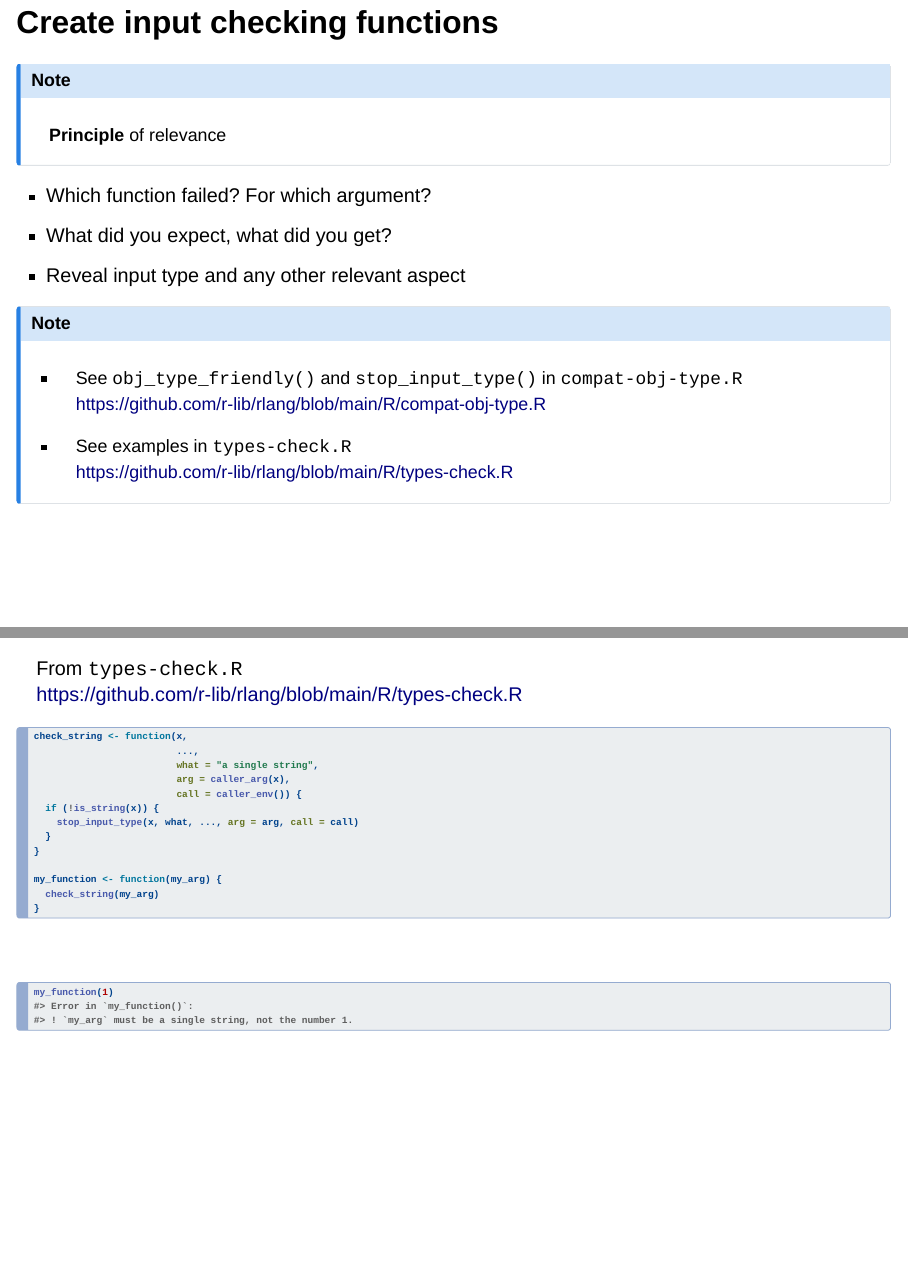
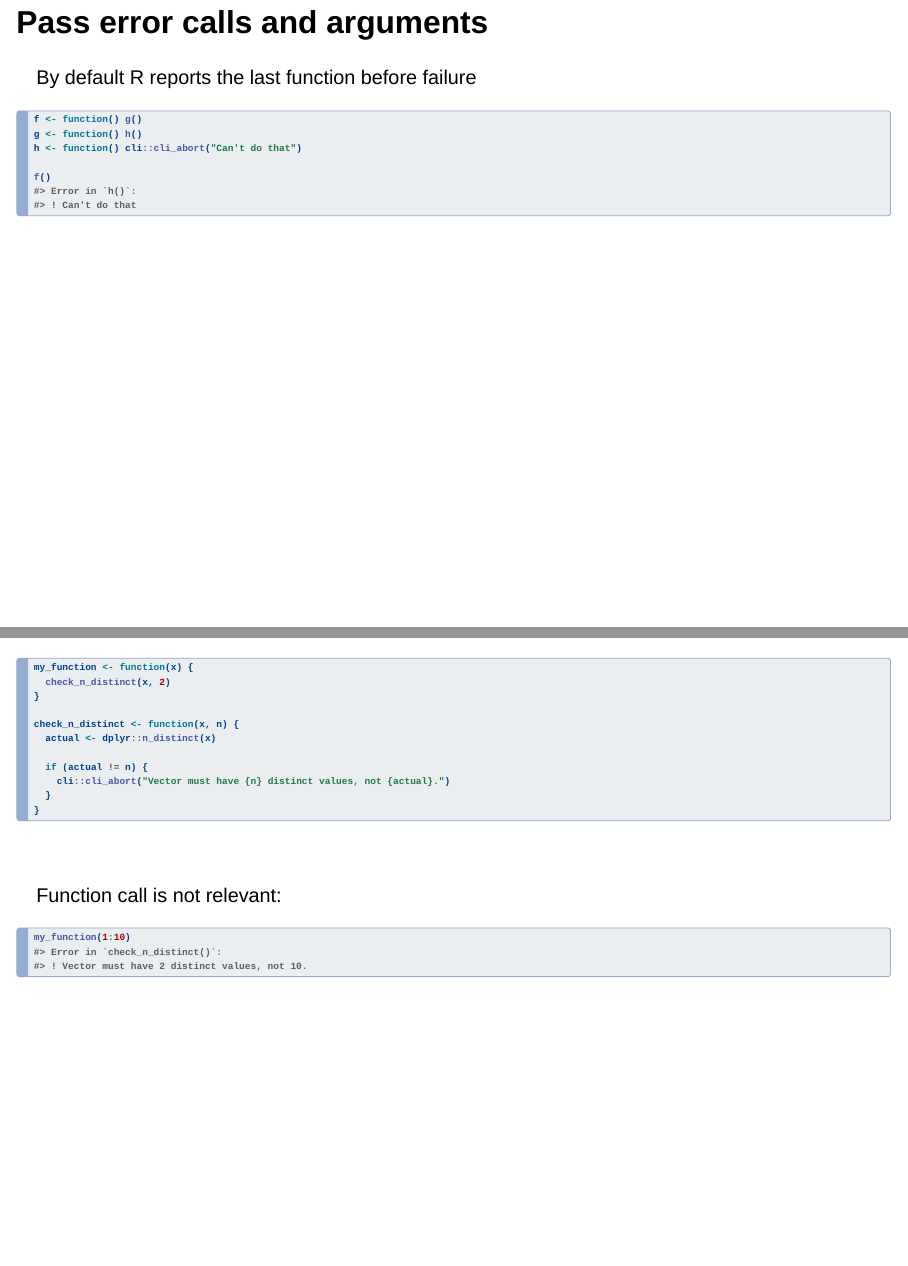
Before and after one commit to lionel-/tidy-errors, a Quarto document (errors.qmd): pages 21 and 22 of 25 before the commit and pages 19 and 20 of 26 after it, joined at a grey line. Rendered offline with R 4.5, knitr and Pandoc in place of Quarto, with nearby package versions; drawn as Slidy slides in place of the format the file asks for.

Commit message:
Flesh out call and arg section

````diff
--- a/errors.qmd
+++ b/errors.qmd
@@ -279,5 +275,38 @@ cli::cli_abort(c("My error message.", bullets))
 :::
 :::
 
-- Which function failed? For which argument?
-- What did you expect, what did you get?
+
+## Pass error calls and arguments
+
+By default R reports the last function before failure
+
+```{r error=TRUE}
+f <- function() g()
+g <- function() h()
+h <- function() cli::cli_abort("Can't do that")
+
+f()
+```
+
+---
+
+```{r}
+my_function <- function(x) {
+  check_n_distinct(x, 2)
+}
+
+check_n_distinct <- function(x, n) {
+  actual <- dplyr::n_distinct(x)
+
+  if (actual != n) {
+    cli::cli_abort("Vector must have {n} distinct values, not {actual}.")
+  }
+}
+```
+
+\
+
+Function call is not relevant:
+
+```{r error=TRUE}
+my_function(1:10)
````
Also changed, not shown: errors.qmd (23 more changed lines).
